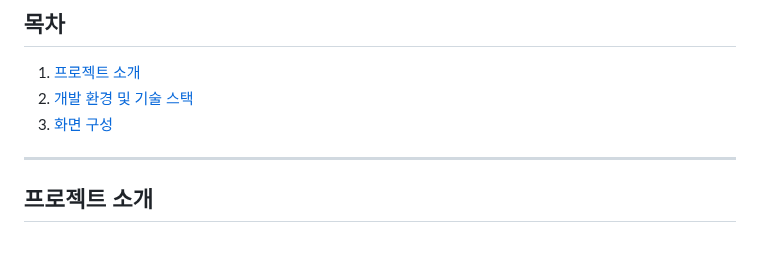
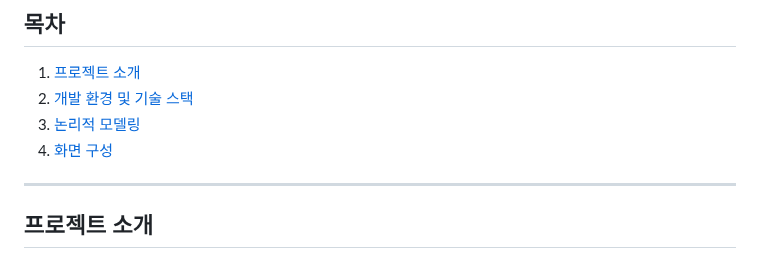
Before and after one commit to KimMJ0964/SportsMate-Server, a Markdown page: README.md, the part around the change. GitHub-like rendering.

```diff
--- a/README.md
+++ b/README.md
@@ -4,7 +4,8 @@
 
 1. [프로젝트 소개](#프로젝트-소개)
 2. [개발 환경 및 기술 스택](#개발-환경-및-기술-스택)
-3. [화면 구성](#화면-구성)
+3. [논리적 모델링](#논리적-모델링)
+4. [화면 구성](#화면-구성)
 
 ---
 
```
